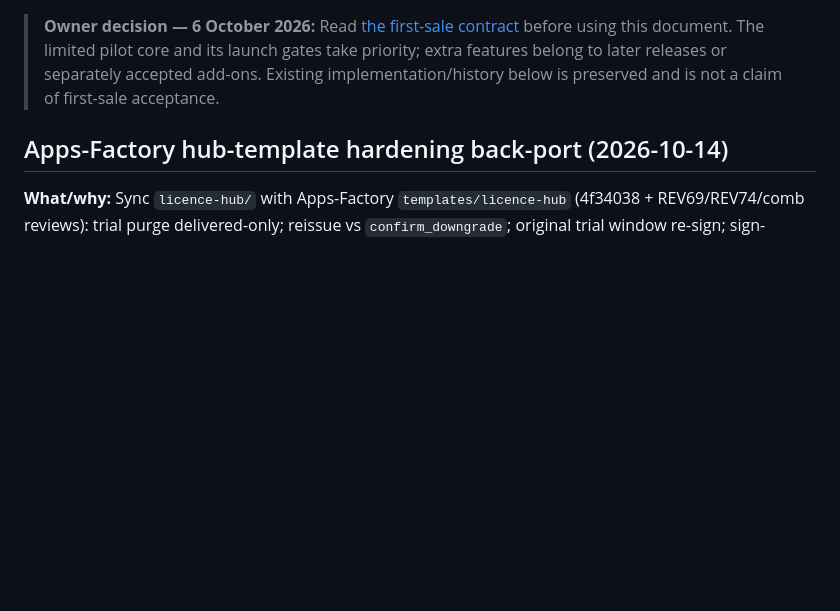
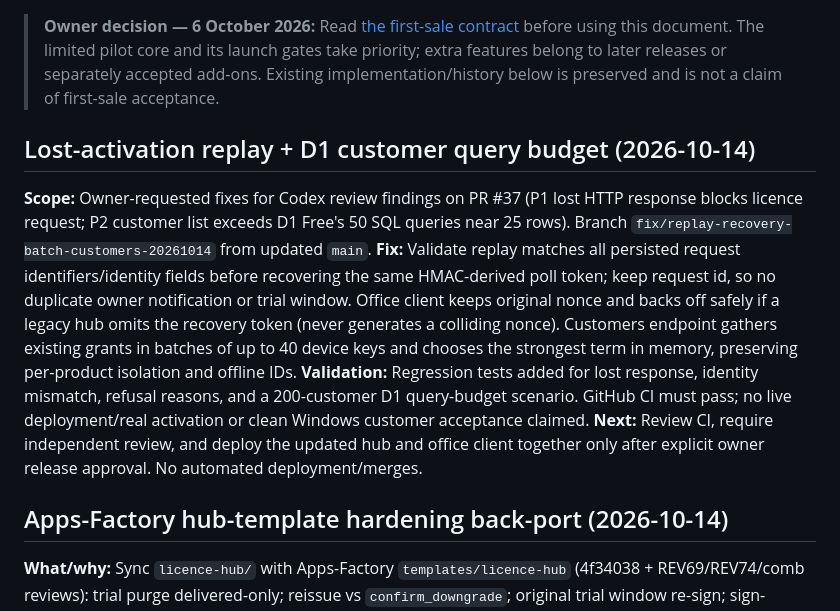
Before and after one commit to coolman1984/Yousef-Transportation, a Markdown page: DEVELOPMENT_HISTORY.md, the part around the change. Rendered like a GitHub page; blank space fills up the shorter version.

Commit message:
docs: record fixes, tests and release gate for licensing regressions

```diff
--- a/DEVELOPMENT_HISTORY.md
+++ b/DEVELOPMENT_HISTORY.md
@@ -1,5 +1,12 @@
 <!-- first-sale-contract: 2026-10-06 -->
 > **Owner decision — 6 October 2026:** Read [the first-sale contract](LAUNCH_SCOPE.md) before using this document. The limited pilot core and its launch gates take priority; extra features belong to later releases or separately accepted add-ons. Existing implementation/history below is preserved and is not a claim of first-sale acceptance.
+
+## Lost-activation replay + D1 customer query budget (2026-10-14)
+
+**Scope:** Owner-requested fixes for Codex review findings on PR #37 (P1 lost HTTP response blocks licence request; P2 customer list exceeds D1 Free's 50 SQL queries near 25 rows). Branch `fix/replay-recovery-batch-customers-20261014` from updated `main`.
+**Fix:** Validate replay matches all persisted request identifiers/identity fields before recovering the same HMAC-derived poll token; keep request id, so no duplicate owner notification or trial window. Office client keeps original nonce and backs off safely if a legacy hub omits the recovery token (never generates a colliding nonce). Customers endpoint gathers existing grants in batches of up to 40 device keys and chooses the strongest term in memory, preserving per-product isolation and offline IDs.
+**Validation:** Regression tests added for lost response, identity mismatch, refusal reasons, and a 200-customer D1 query-budget scenario. GitHub CI must pass; no live deployment/real activation or clean Windows customer acceptance claimed.
+**Next:** Review CI, require independent review, and deploy the updated hub and office client together only after explicit owner release approval. No automated deployment/merges.
 
 ## Apps-Factory hub-template hardening back-port (2026-10-14)
 
```
